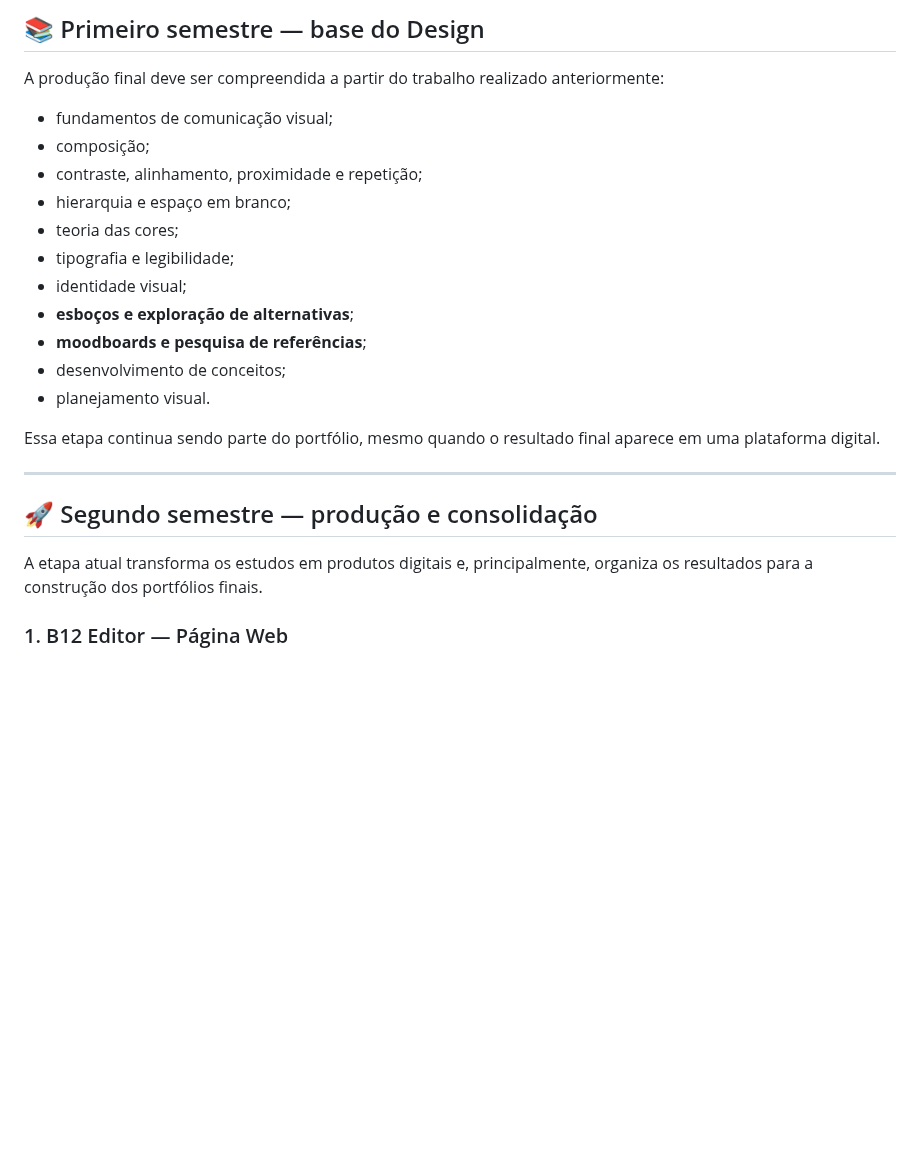
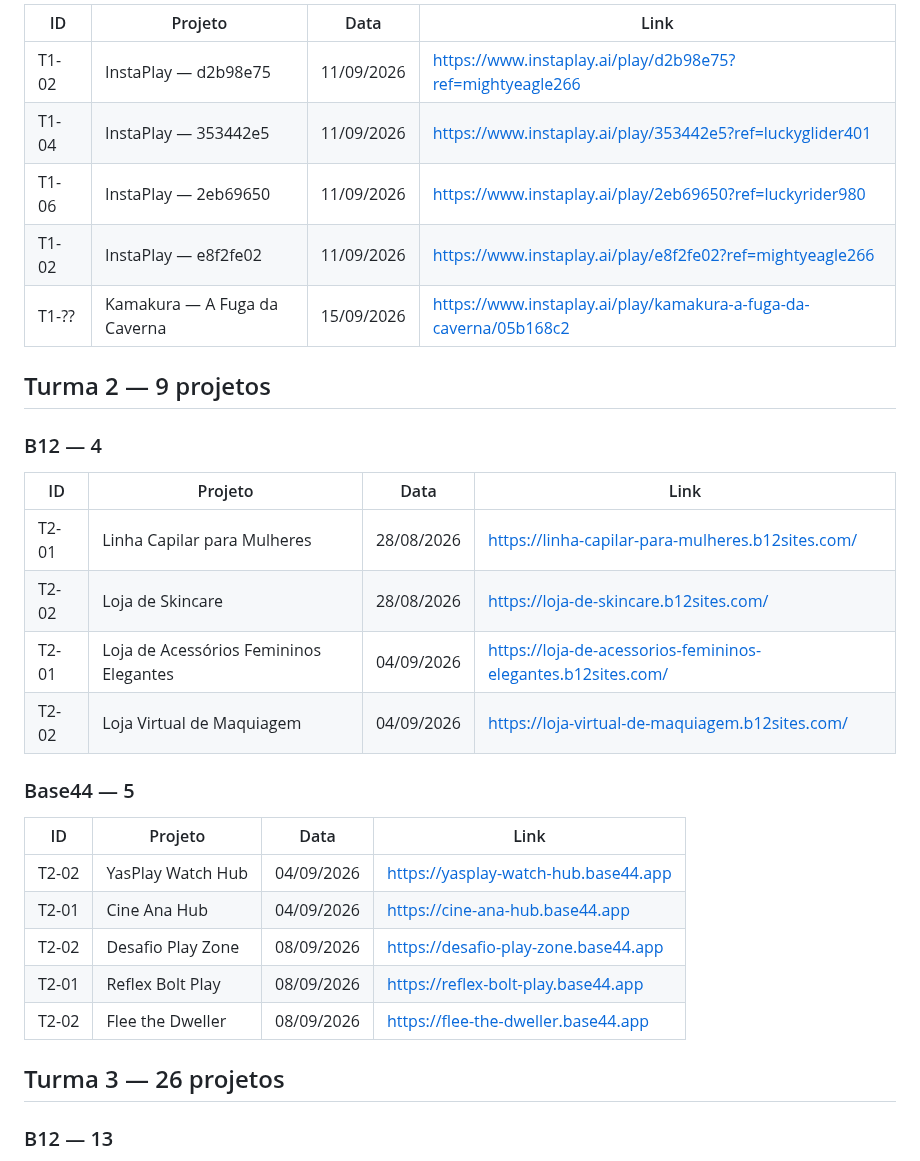
Before and after one commit to sayjinblackbelt/26_Design_Grafico, a Markdown page: docs/PORTFOLIO.md, the part around one of its changes. Drawn GitHub-style; blank space fills up the shorter version.

```diff
--- a/docs/PORTFOLIO.md
+++ b/docs/PORTFOLIO.md
@@ -44,27 +56,34 @@ O objetivo da etapa atual é passar de uma coleção de links para uma apresenta
 
-## 📚 Primeiro semestre — base do Design
+| ID | Projeto | Data | Link |
+|---|---|---|---|
+| T1-02 | InstaPlay — d2b98e75 | 11/09/2026 | https://www.instaplay.ai/play/d2b98e75?ref=mightyeagle266 |
+| T1-04 | InstaPlay — 353442e5 | 11/09/2026 | https://www.instaplay.ai/play/353442e5?ref=luckyglider401 |
+| T1-06 | InstaPlay — 2eb69650 | 11/09/2026 | https://www.instaplay.ai/play/2eb69650?ref=luckyrider980 |
+| T1-02 | InstaPlay — e8f2fe02 | 11/09/2026 | https://www.instaplay.ai/play/e8f2fe02?ref=mightyeagle266 |
+| T1-?? | Kamakura — A Fuga da Caverna | 15/09/2026 | https://www.instaplay.ai/play/kamakura-a-fuga-da-caverna/05b168c2 |
 
-A produção final deve ser compreendida a partir do trabalho realizado anteriormente:
+## Turma 2 — 9 projetos
 
-- fundamentos de comunicação visual;
-- composição;
-- contraste, alinhamento, proximidade e repetição;
-- hierarquia e espaço em branco;
-- teoria das cores;
-- tipografia e legibilidade;
-- identidade visual;
-- **esboços e exploração de alternativas**;
-- **moodboards e pesquisa de referências**;
-- desenvolvimento de conceitos;
-- planejamento visual.
+### B12 — 4
 
-Essa etapa continua sendo parte do portfólio, mesmo quando o resultado final aparece em uma plataforma digital.
+| ID | Projeto | Data | Link |
+|---|---|---|---|
+| T2-01 | Linha Capilar para Mulheres | 28/08/2026 | https://linha-capilar-para-mulheres.b12sites.com/ |
+| T2-02 | Loja de Skincare | 28/08/2026 | https://loja-de-skincare.b12sites.com/ |
+| T2-01 | Loja de Acessórios Femininos Elegantes | 04/09/2026 | https://loja-de-acessorios-femininos-elegantes.b12sites.com/ |
+| T2-02 | Loja Virtual de Maquiagem | 04/09/2026 | https://loja-virtual-de-maquiagem.b12sites.com/ |
 
----
+### Base44 — 5
 
-## 🚀 Segundo semestre — produção e consolidação
+| ID | Projeto | Data | Link |
+|---|---|---|---|
+| T2-02 | YasPlay Watch Hub | 04/09/2026 | https://yasplay-watch-hub.base44.app |
+| T2-01 | Cine Ana Hub | 04/09/2026 | https://cine-ana-hub.base44.app |
+| T2-02 | Desafio Play Zone | 08/09/2026 | https://desafio-play-zone.base44.app |
+| T2-01 | Reflex Bolt Play | 08/09/2026 | https://reflex-bolt-play.base44.app |
+| T2-02 | Flee the Dweller | 08/09/2026 | https://flee-the-dweller.base44.app |
 
-A etapa atual transforma os estudos em produtos digitais e, principalmente, organiza os resultados para a construção dos portfólios finais.
+## Turma 3 — 26 projetos
 
-### 1. B12 Editor — Página Web
+### B12 — 13
 
```
Also changed, not shown: other parts of docs/PORTFOLIO.md (+72 -162 lines).
